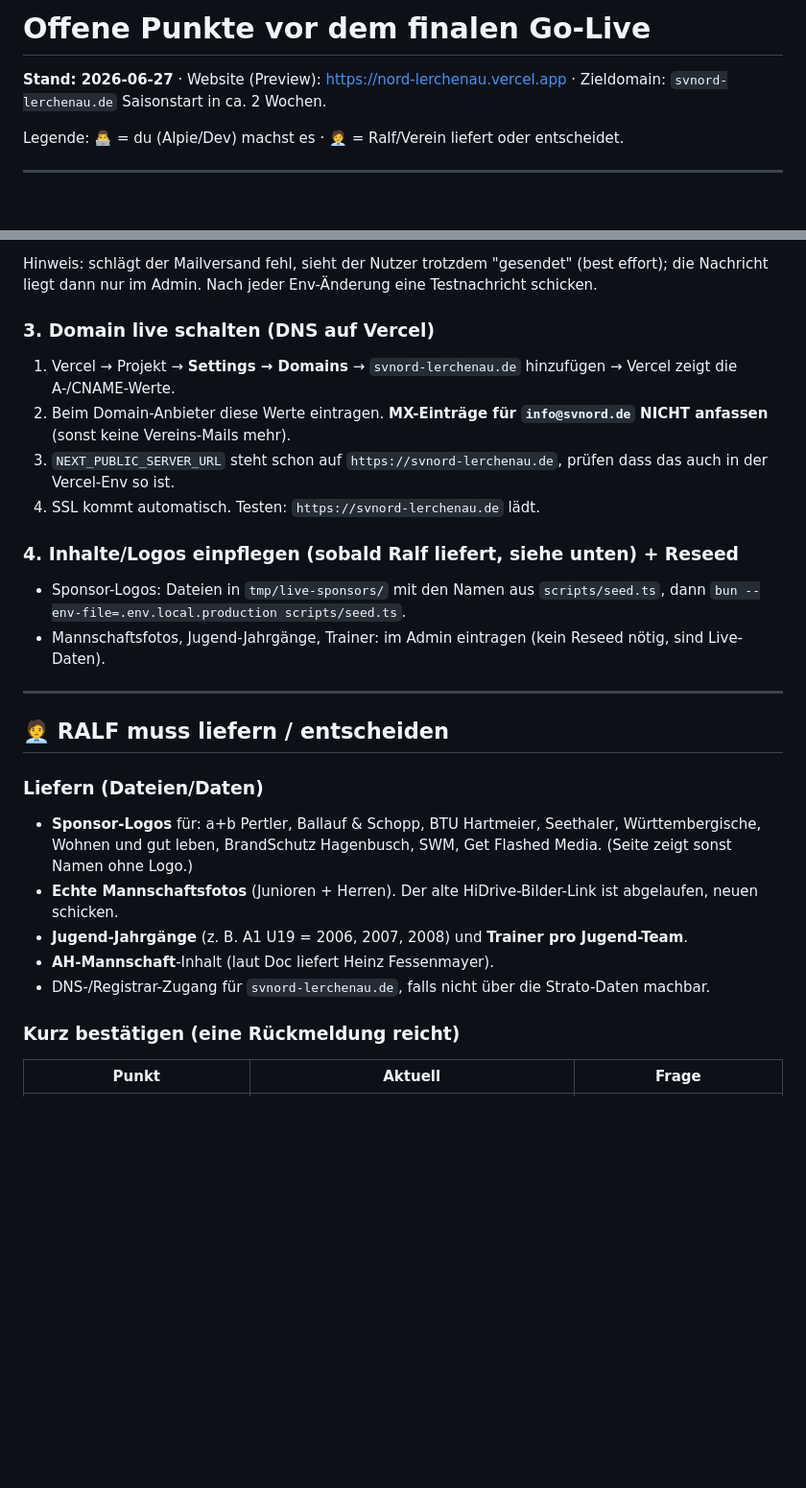
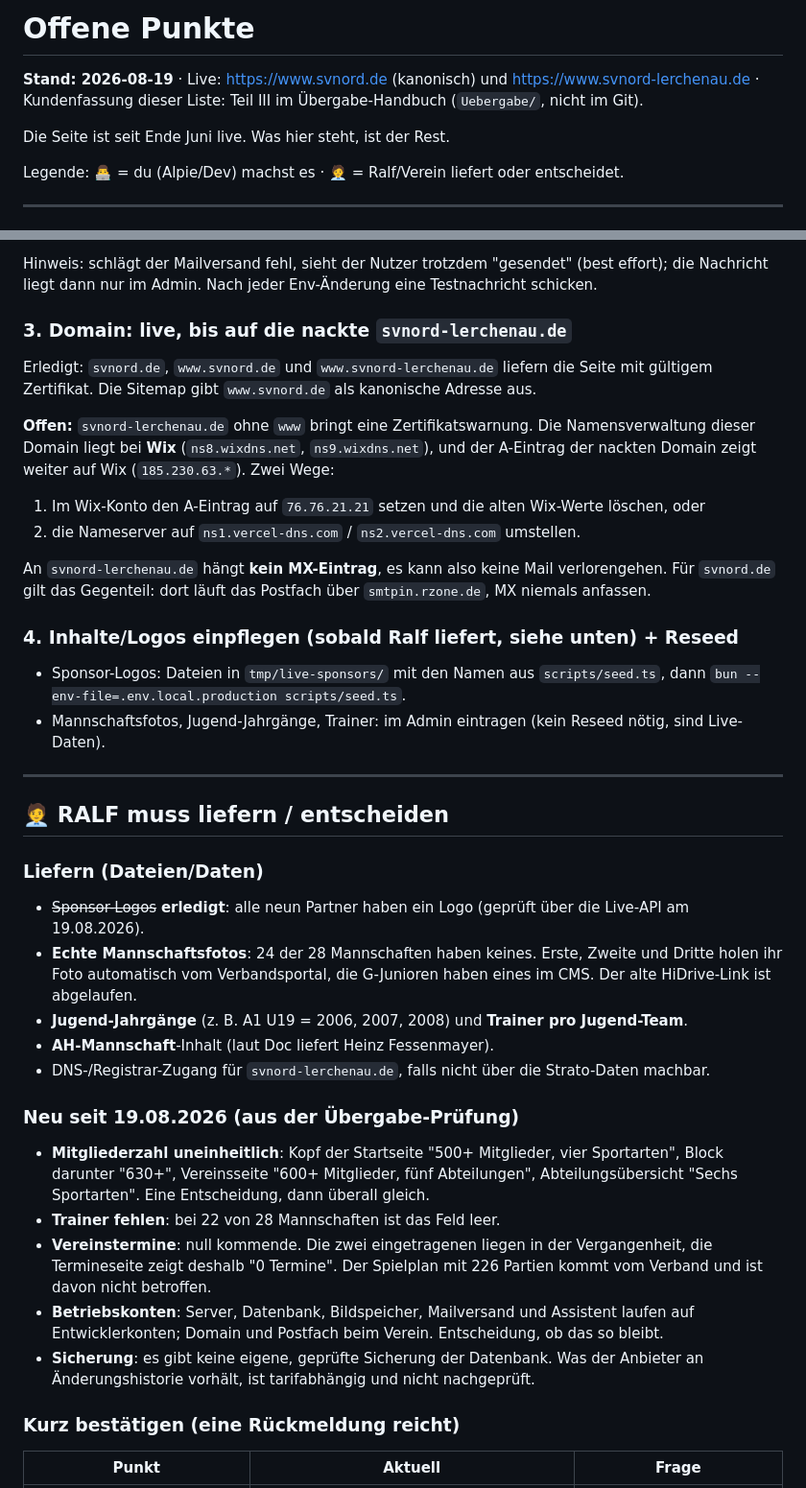
Before and after one commit to noluyorAbi/nord-lerchenau, a Markdown page: OFFENE-PUNKTE.md, 2 parts joined by grey strips. Shown at 96% size. Rendered like a GitHub page; blank space fills up the shorter version.

Commit message:
docs: bring the open-points list back to what is actually open
Written on 27.06.2026, when the site was still a preview. Since then the domain
went live, the image upload was fixed and all nine sponsor logos arrived. The
list now says what the handover check on 19.08.2026 actually found: the naked
svnord-lerchenau.de has no certificate because that domain's DNS still sits at
Wix, 24 of 28 teams have no photo (three get theirs from the association), 22
have no trainer, no upcoming club event is entered, the member count exists in
three different versions across the site, the runtime accounts still run on
developer accounts, and there is no verified database backup.

Claude-Session: https://claude.ai/code/session_01P3Loqo2MDR2zx97PU9K2Fg

```diff
--- a/OFFENE-PUNKTE.md
+++ b/OFFENE-PUNKTE.md
@@ -1,7 +1,10 @@
-# Offene Punkte vor dem finalen Go-Live
+# Offene Punkte
 
-**Stand: 2026-06-27** · Website (Preview): https://nord-lerchenau.vercel.app · Zieldomain: `svnord-lerchenau.de`
-Saisonstart in ca. 2 Wochen.
+**Stand: 2026-08-19** · Live: https://www.svnord.de (kanonisch) und
+https://www.svnord-lerchenau.de · Kundenfassung dieser Liste: Teil III im
+Übergabe-Handbuch (`Uebergabe/`, nicht im Git).
+
+Die Seite ist seit Ende Juni live. Was hier steht, ist der Rest.
 
 Legende: 👨‍💻 = du (Alpie/Dev) machst es · 🧑‍💼 = Ralf/Verein liefert oder entscheidet.
 
@@ -51,12 +54,24 @@ Dauerhafte Lösung (offen):
 
 Hinweis: schlägt der Mailversand fehl, sieht der Nutzer trotzdem "gesendet" (best effort); die Nachricht liegt dann nur im Admin. Nach jeder Env-Änderung eine Testnachricht schicken.
 
-### 3. Domain live schalten (DNS auf Vercel)
+### 3. Domain: live, bis auf die nackte `svnord-lerchenau.de`
 
-1. Vercel → Projekt → **Settings → Domains** → `svnord-lerchenau.de` hinzufügen → Vercel zeigt die A-/CNAME-Werte.
-2. Beim Domain-Anbieter diese Werte eintragen. **MX-Einträge für `info@svnord.de` NICHT anfassen** (sonst keine Vereins-Mails mehr).
-3. `NEXT_PUBLIC_SERVER_URL` steht schon auf `https://svnord-lerchenau.de`, prüfen dass das auch in der Vercel-Env so ist.
-4. SSL kommt automatisch. Testen: `https://svnord-lerchenau.de` lädt.
+Erledigt: `svnord.de`, `www.svnord.de` und `www.svnord-lerchenau.de` liefern
+die Seite mit gültigem Zertifikat. Die Sitemap gibt `www.svnord.de` als
+kanonische Adresse aus.
+
+**Offen:** `svnord-lerchenau.de` ohne `www` bringt eine Zertifikatswarnung.
+Die Namensverwaltung dieser Domain liegt bei **Wix** (`ns8.wixdns.net`,
+`ns9.wixdns.net`), und der A-Eintrag der nackten Domain zeigt weiter auf Wix
+(`185.230.63.*`). Zwei Wege:
+
+1. Im Wix-Konto den A-Eintrag auf `76.76.21.21` setzen und die alten Wix-Werte
+   löschen, oder
+2. die Nameserver auf `ns1.vercel-dns.com` / `ns2.vercel-dns.com` umstellen.
+
+An `svnord-lerchenau.de` hängt **kein MX-Eintrag**, es kann also keine Mail
+verlorengehen. Für `svnord.de` gilt das Gegenteil: dort läuft das Postfach über
+`smtpin.rzone.de`, MX niemals anfassen.
 
 ### 4. Inhalte/Logos einpflegen (sobald Ralf liefert, siehe unten) + Reseed
 
@@ -69,11 +84,31 @@ Hinweis: schlägt der Mailversand fehl, sieht der Nutzer trotzdem "gesendet" (be
 
 ### Liefern (Dateien/Daten)
 
-- **Sponsor-Logos** für: a+b Pertler, Ballauf & Schopp, BTU Hartmeier, Seethaler, Württembergische, Wohnen und gut leben, BrandSchutz Hagenbusch, SWM, Get Flashed Media. (Seite zeigt sonst Namen ohne Logo.)
-- **Echte Mannschaftsfotos** (Junioren + Herren). Der alte HiDrive-Bilder-Link ist abgelaufen, neuen schicken.
+- ~~Sponsor-Logos~~ **erledigt**: alle neun Partner haben ein Logo (geprüft
+  über die Live-API am 19.08.2026).
+- **Echte Mannschaftsfotos**: 24 der 28 Mannschaften haben keines. Erste,
+  Zweite und Dritte holen ihr Foto automatisch vom Verbandsportal, die
+  G-Junioren haben eines im CMS. Der alte HiDrive-Link ist abgelaufen.
 - **Jugend-Jahrgänge** (z. B. A1 U19 = 2006, 2007, 2008) und **Trainer pro Jugend-Team**.
 - **AH-Mannschaft**-Inhalt (laut Doc liefert Heinz Fessenmayer).
 - DNS-/Registrar-Zugang für `svnord-lerchenau.de`, falls nicht über die Strato-Daten machbar.
+
+### Neu seit 19.08.2026 (aus der Übergabe-Prüfung)
+
+- **Mitgliederzahl uneinheitlich**: Kopf der Startseite "500+ Mitglieder, vier
+  Sportarten", Block darunter "630+", Vereinsseite "600+ Mitglieder, fünf
+  Abteilungen", Abteilungsübersicht "Sechs Sportarten". Eine Entscheidung, dann
+  überall gleich.
+- **Trainer fehlen**: bei 22 von 28 Mannschaften ist das Feld leer.
+- **Vereinstermine**: null kommende. Die zwei eingetragenen liegen in der
+  Vergangenheit, die Termineseite zeigt deshalb "0 Termine". Der Spielplan mit
+  226 Partien kommt vom Verband und ist davon nicht betroffen.
+- **Betriebskonten**: Server, Datenbank, Bildspeicher, Mailversand und
+  Assistent laufen auf Entwicklerkonten; Domain und Postfach beim Verein.
+  Entscheidung, ob das so bleibt.
+- **Sicherung**: es gibt keine eigene, geprüfte Sicherung der Datenbank. Was
+  der Anbieter an Änderungshistorie vorhält, ist tarifabhängig und nicht
+  nachgeprüft.
 
 ### Kurz bestätigen (eine Rückmeldung reicht)
 
```
